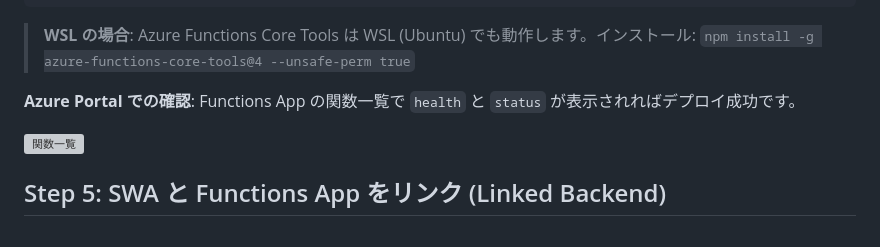
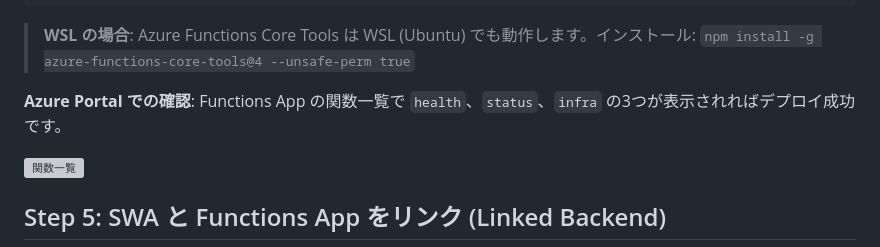
Before and after one commit to ylearning86/Azure-Handson-002, a Markdown page: labs/lab02-swa-serverless.md, the part around the change. Rendered like a GitHub page; grey boxes are pictures that could not be loaded.

Commit message:
Add missing `infra` function to Azure Portal confirmation step (#11)
* Initial plan

* docs: add infra to Functions App confirmation step

Agent-Logs-Url: https://github.com/ylearning86/Azure-Handson-002/sessions/a749f0cb-203f-47a7-95bd-a4ff86a1f692

Co-authored-by: ylearning86 <109939632+ylearning86@users.noreply.github.com>

---------

Co-authored-by: copilot-swe-agent[bot] <198982749+Copilot@users.noreply.github.com>
Co-authored-by: ylearning86 <109939632+ylearning86@users.noreply.github.com>

```diff
--- a/labs/lab02-swa-serverless.md
+++ b/labs/lab02-swa-serverless.md
@@ -185,7 +185,7 @@ curl -s "https://${FUNC_URL}/api/health"
 
 > **WSL の場合**: Azure Functions Core Tools は WSL (Ubuntu) でも動作します。インストール: `npm install -g azure-functions-core-tools@4 --unsafe-perm true`
 
-**Azure Portal での確認**: Functions App の関数一覧で `health` と `status` が表示されればデプロイ成功です。
+**Azure Portal での確認**: Functions App の関数一覧で `health`、`status`、`infra` の3つが表示されればデプロイ成功です。
 
 ![関数一覧](../docs/screenshots/lab02/03-functions-overview.png)
 
```
